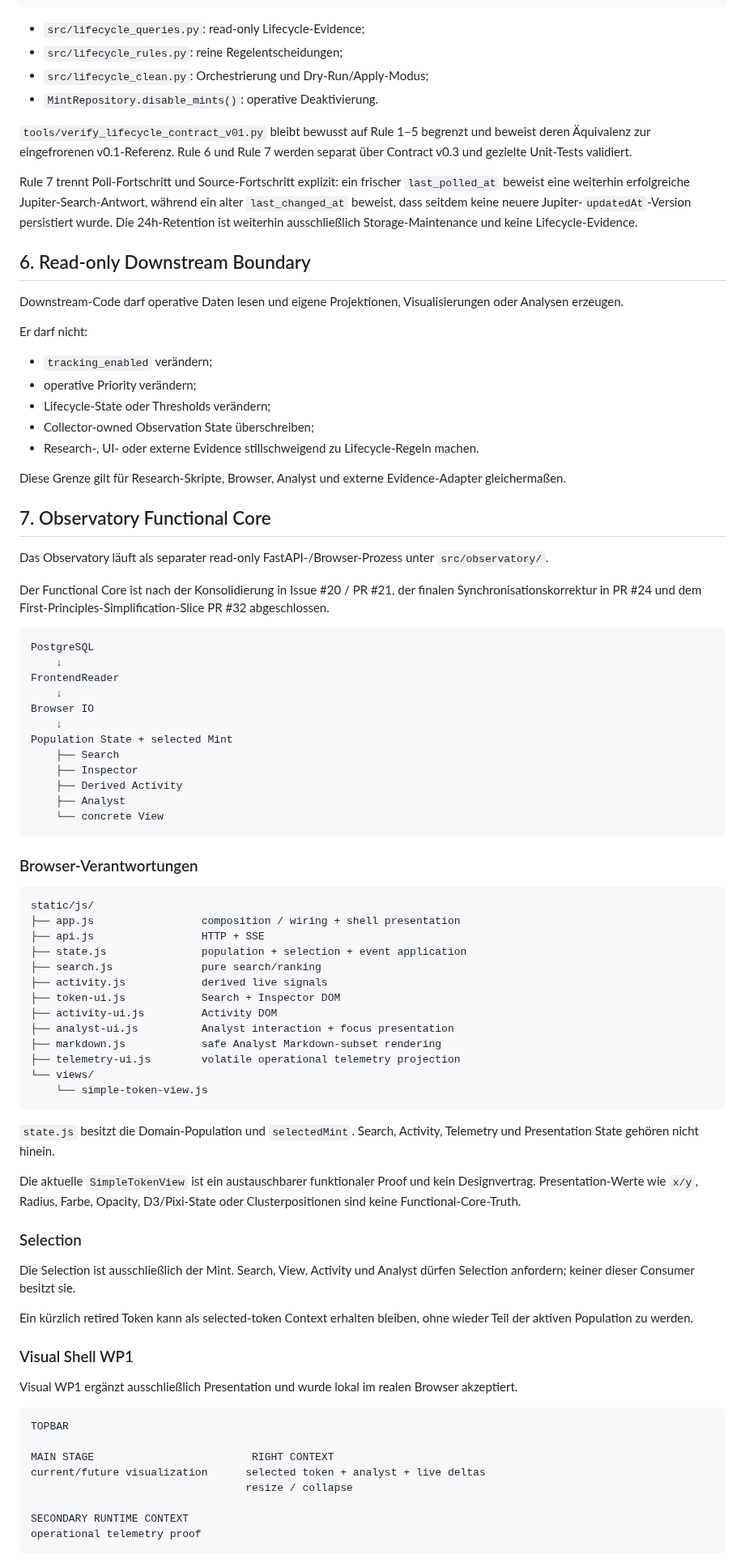
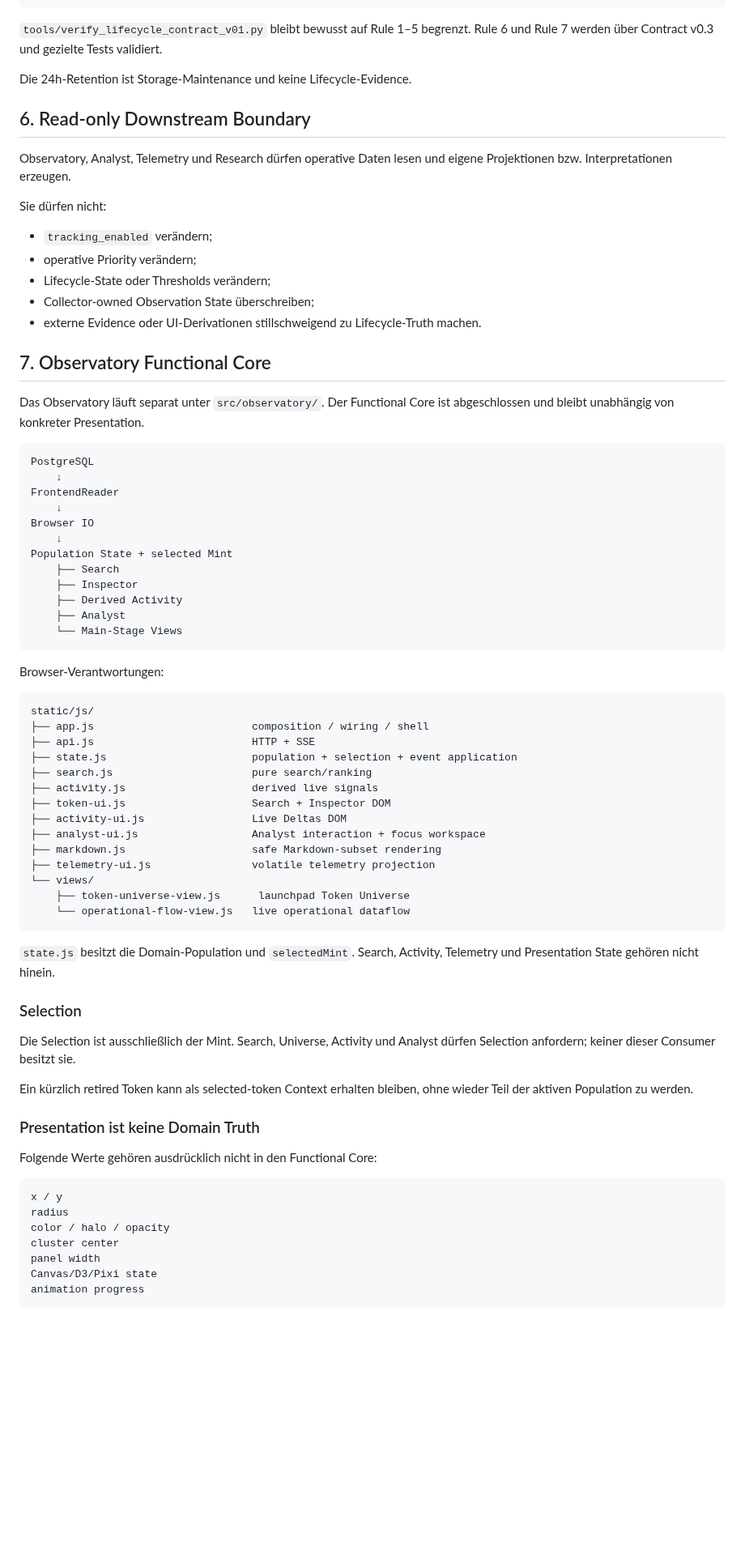
Before and after one commit to 0bLad20x/solana-token-observatory, a Markdown page: docs/architecture.md, the part around one of its changes. Shown at 81% size. GitHub-like rendering; blank space fills up the shorter version.

````diff
--- a/docs/architecture.md
+++ b/docs/architecture.md
@@ -115,34 +117,25 @@ tracking_enabled=false
 + disabled_reason
 ```
 
-- `src/lifecycle_queries.py`: read-only Lifecycle-Evidence;
-- `src/lifecycle_rules.py`: reine Regelentscheidungen;
-- `src/lifecycle_clean.py`: Orchestrierung und Dry-Run/Apply-Modus;
-- `MintRepository.disable_mints()`: operative Deaktivierung.
+`tools/verify_lifecycle_contract_v01.py` bleibt bewusst auf Rule 1–5 begrenzt. Rule 6 und Rule 7 werden über Contract v0.3 und gezielte Tests validiert.
 
-`tools/verify_lifecycle_contract_v01.py` bleibt bewusst auf Rule 1–5 begrenzt und beweist deren Äquivalenz zur eingefrorenen v0.1-Referenz. Rule 6 und Rule 7 werden separat über Contract v0.3 und gezielte Unit-Tests validiert.
-
-Rule 7 trennt Poll-Fortschritt und Source-Fortschritt explizit: ein frischer `last_polled_at` beweist eine weiterhin erfolgreiche Jupiter-Search-Antwort, während ein alter `last_changed_at` beweist, dass seitdem keine neuere Jupiter-`updatedAt`-Version persistiert wurde. Die 24h-Retention ist weiterhin ausschließlich Storage-Maintenance und keine Lifecycle-Evidence.
+Die 24h-Retention ist Storage-Maintenance und keine Lifecycle-Evidence.
 
 ## 6. Read-only Downstream Boundary
 
-Downstream-Code darf operative Daten lesen und eigene Projektionen, Visualisierungen oder Analysen erzeugen.
+Observatory, Analyst, Telemetry und Research dürfen operative Daten lesen und eigene Projektionen bzw. Interpretationen erzeugen.
 
-Er darf nicht:
+Sie dürfen nicht:
 
 - `tracking_enabled` verändern;
 - operative Priority verändern;
 - Lifecycle-State oder Thresholds verändern;
 - Collector-owned Observation State überschreiben;
-- Research-, UI- oder externe Evidence stillschweigend zu Lifecycle-Regeln machen.
-
-Diese Grenze gilt für Research-Skripte, Browser, Analyst und externe Evidence-Adapter gleichermaßen.
+- externe Evidence oder UI-Derivationen stillschweigend zu Lifecycle-Truth machen.
 
 ## 7. Observatory Functional Core
 
-Das Observatory läuft als separater read-only FastAPI-/Browser-Prozess unter `src/observatory/`.
-
-Der Functional Core ist nach der Konsolidierung in Issue #20 / PR #21, der finalen Synchronisationskorrektur in PR #24 und dem First-Principles-Simplification-Slice PR #32 abgeschlossen.
+Das Observatory läuft separat unter `src/observatory/`. Der Functional Core ist abgeschlossen und bleibt unabhängig von konkreter Presentation.
 
 ```text
 PostgreSQL
@@ -156,49 +149,47 @@ Population State + selected Mint
     ├── Inspector
     ├── Derived Activity
     ├── Analyst
-    └── concrete View
+    └── Main-Stage Views
 ```
 
-### Browser-Verantwortungen
+Browser-Verantwortungen:
 
 ```text
 static/js/
-├── app.js                 composition / wiring + shell presentation
-├── api.js                 HTTP + SSE
-├── state.js               population + selection + event application
-├── search.js              pure search/ranking
-├── activity.js            derived live signals
-├── token-ui.js            Search + Inspector DOM
-├── activity-ui.js         Activity DOM
-├── analyst-ui.js          Analyst interaction + focus presentation
-├── markdown.js            safe Analyst Markdown-subset rendering
-├── telemetry-ui.js        volatile operational telemetry projection
+├── app.js                         composition / wiring / shell
+├── api.js                         HTTP + SSE
+├── state.js                       population + selection + event application
+├── search.js                      pure search/ranking
+├── activity.js                    derived live signals
+├── token-ui.js                    Search + Inspector DOM
+├── activity-ui.js                 Live Deltas DOM
+├── analyst-ui.js                  Analyst interaction + focus workspace
+├── markdown.js                    safe Markdown-subset rendering
+├── telemetry-ui.js                volatile telemetry projection
 └── views/
-    └── simple-token-view.js
+    ├── token-universe-view.js      launchpad Token Universe
+    └── operational-flow-view.js   live operational dataflow
 ```
 
 `state.js` besitzt die Domain-Population und `selectedMint`. Search, Activity, Telemetry und Presentation State gehören nicht hinein.
 
-Die aktuelle `SimpleTokenView` ist ein austauschbarer funktionaler Proof und kein Designvertrag. Presentation-Werte wie `x/y`, Radius, Farbe, Opacity, D3/Pixi-State oder Clusterpositionen sind keine Functional-Core-Truth.
-
 ### Selection
 
-Die Selection ist ausschließlich der Mint. Search, View, Activity und Analyst dürfen Selection anfordern; keiner dieser Consumer besitzt sie.
+Die Selection ist ausschließlich der Mint. Search, Universe, Activity und Analyst dürfen Selection anfordern; keiner dieser Consumer besitzt sie.
 
 Ein kürzlich retired Token kann als selected-token Context erhalten bleiben, ohne wieder Teil der aktiven Population zu werden.
 
-### Visual Shell WP1
+### Presentation ist keine Domain Truth
 
-Visual WP1 ergänzt ausschließlich Presentation und wurde lokal im realen Browser akzeptiert.
+Folgende Werte gehören ausdrücklich nicht in den Functional Core:
 
 ```text
-TOPBAR
-
-MAIN STAGE                         RIGHT CONTEXT
-current/future visualization      selected token + analyst + live deltas
-                                  resize / collapse
-
-SECONDARY RUNTIME CONTEXT
-operational telemetry proof
+x / y
+radius
+color / halo / opacity
+cluster center
+panel width
+Canvas/D3/Pixi state
+animation progress
 ```
 
````
Also changed, not shown: other parts of docs/architecture.md (+123 -149 lines).
